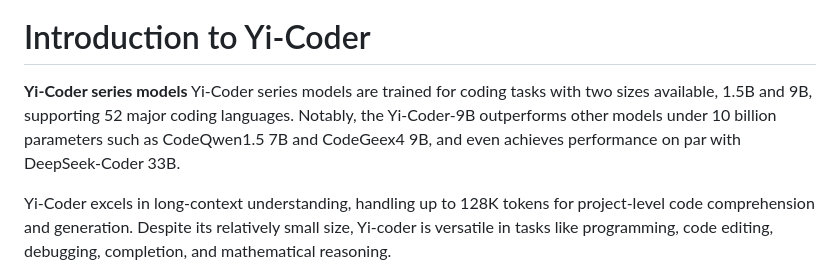
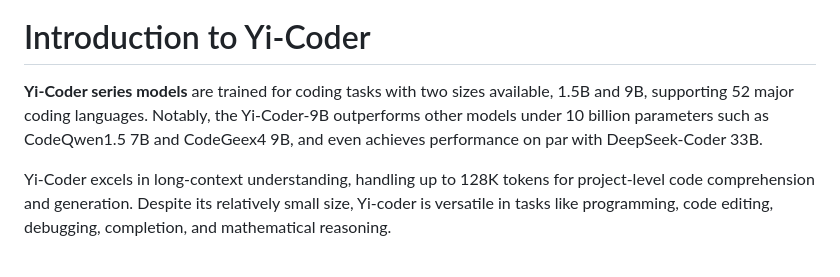
Before and after one commit to 01-ai/Yi-Coder, a Markdown page: README.md, the part around the change. Rendered like a GitHub page.

```diff
--- a/README.md
+++ b/README.md
@@ -5,7 +5,7 @@
 
 
 # Introduction to Yi-Coder
-**Yi-Coder series models** Yi-Coder series models are trained for coding tasks with two sizes available, 1.5B and 9B, supporting 52 major coding languages. Notably, the Yi-Coder-9B outperforms other models under 10 billion parameters such as CodeQwen1.5 7B and CodeGeex4 9B, and even achieves performance on par with DeepSeek-Coder 33B.
+**Yi-Coder series models** are trained for coding tasks with two sizes available, 1.5B and 9B, supporting 52 major coding languages. Notably, the Yi-Coder-9B outperforms other models under 10 billion parameters such as CodeQwen1.5 7B and CodeGeex4 9B, and even achieves performance on par with DeepSeek-Coder 33B.
 
 Yi-Coder excels in long-context understanding, handling up to 128K tokens for project-level code comprehension and generation. Despite its relatively small size, Yi-coder is versatile in tasks like programming, code editing, debugging, completion, and mathematical reasoning.
 
```
